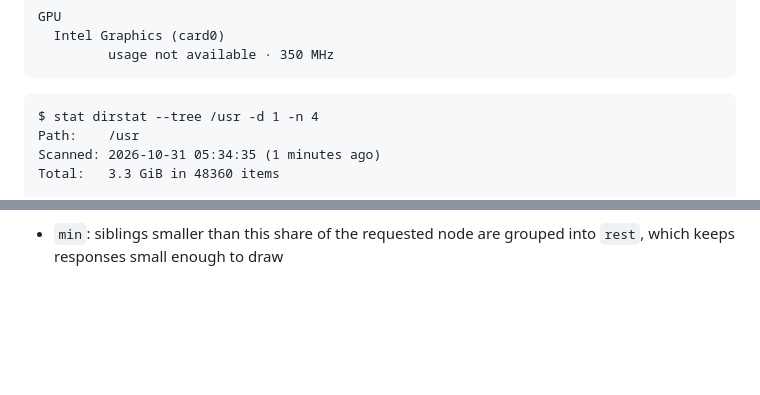
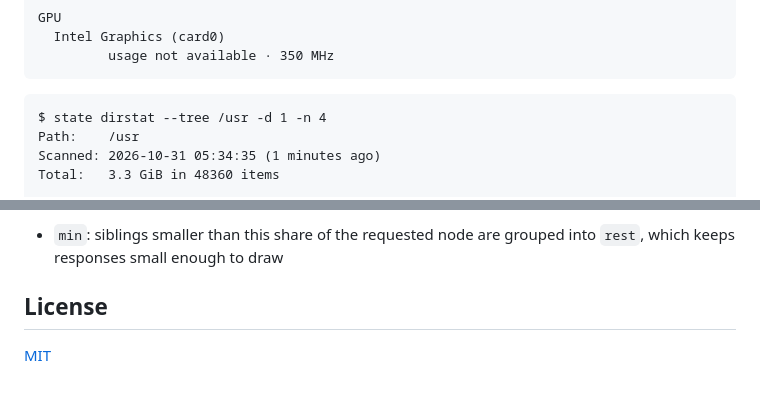
Before and after one commit to wildwind123/state, a Markdown page: README.md, 2 parts joined by grey strips. Drawn GitHub-style; blank space fills up the shorter version.

````diff
--- a/README.md
+++ b/README.md
@@ -75,7 +75,7 @@ GPU
 ```
 
 ```text
-$ stat dirstat --tree /usr -d 1 -n 4
+$ state dirstat --tree /usr -d 1 -n 4
 Path:    /usr
 Scanned: 2026-10-31 05:34:35 (1 minutes ago)
 Total:   3.3 GiB in 48360 items
@@ -239,3 +236,7 @@ GPU data: NVIDIA comes from `nvidia-smi` (it must be installed), AMD from
 its driver does not expose a usage percentage. Values a driver doesn't report are `null`.
 
 - `min`: siblings smaller than this share of the requested node are grouped into `rest`, which keeps responses small enough to draw
+
+## License
+
+[MIT](LICENSE)
````
Also changed, not shown: other parts of README.md (+21 -24 lines), docs/screenshots/dirstat-dark.png, docs/screenshots/dirstat.png, 11 other files.
